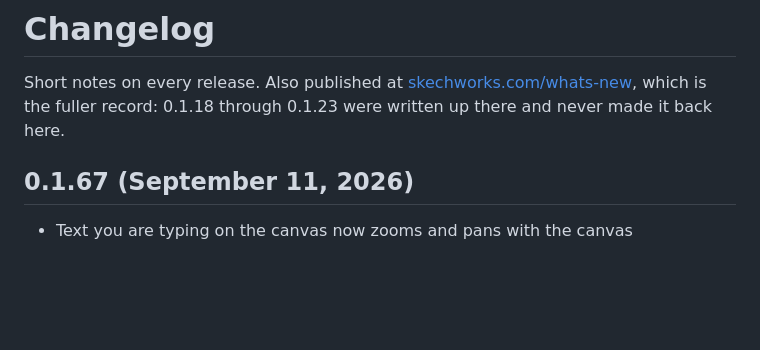
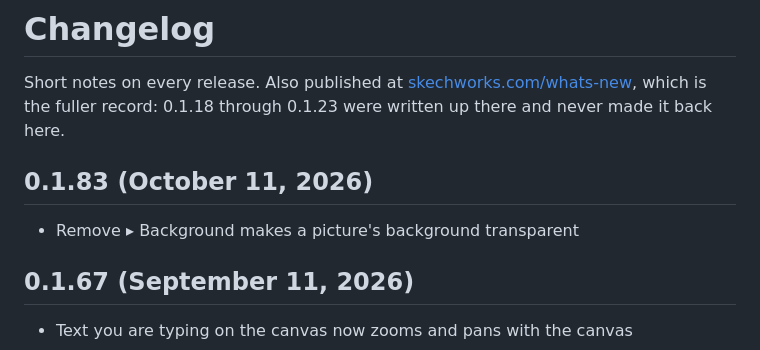
Before and after one commit to Hard-Work-Montage/skechworks, a Markdown page: CHANGELOG.md, the part around the change. Drawn GitHub-style; blank space fills up the shorter version.

Commit message:
Changelog for 0.1.83
Co-Authored-By: Claude Opus 5.5 <noreply@anthropic.com>

```diff
--- a/CHANGELOG.md
+++ b/CHANGELOG.md
@@ -2,6 +2,10 @@
 
 Short notes on every release. Also published at [skechworks.com/whats-new](https://skechworks.com/whats-new),
 which is the fuller record: 0.1.18 through 0.1.23 were written up there and never made it back here.
+
+## 0.1.83 (October 11, 2026)
+
+- Remove ▸ Background makes a picture's background transparent
 
 ## 0.1.67 (September 11, 2026)
 
```
